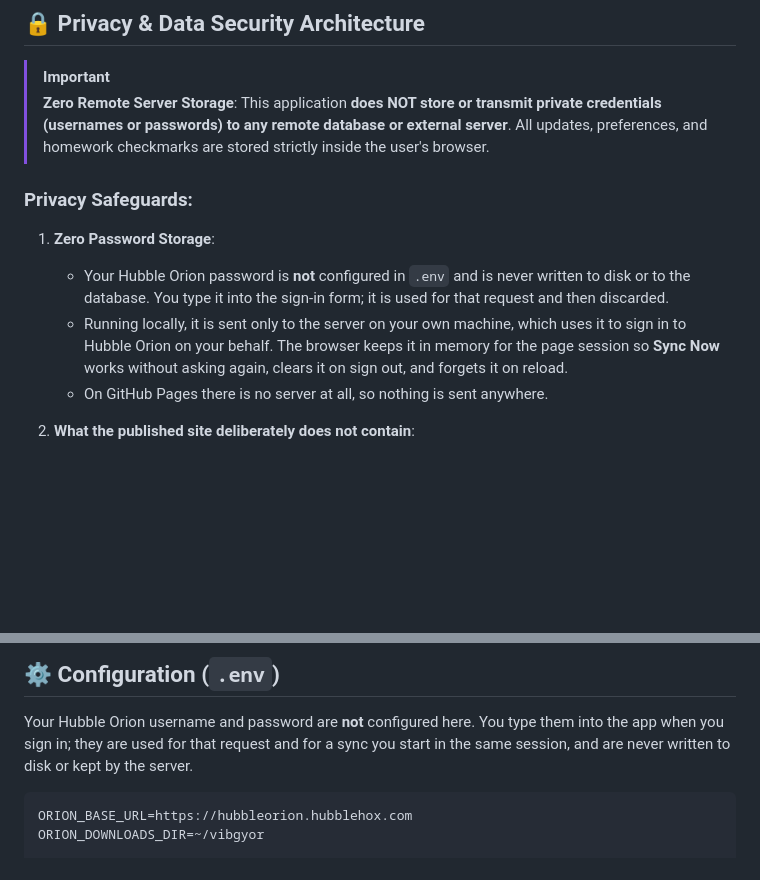
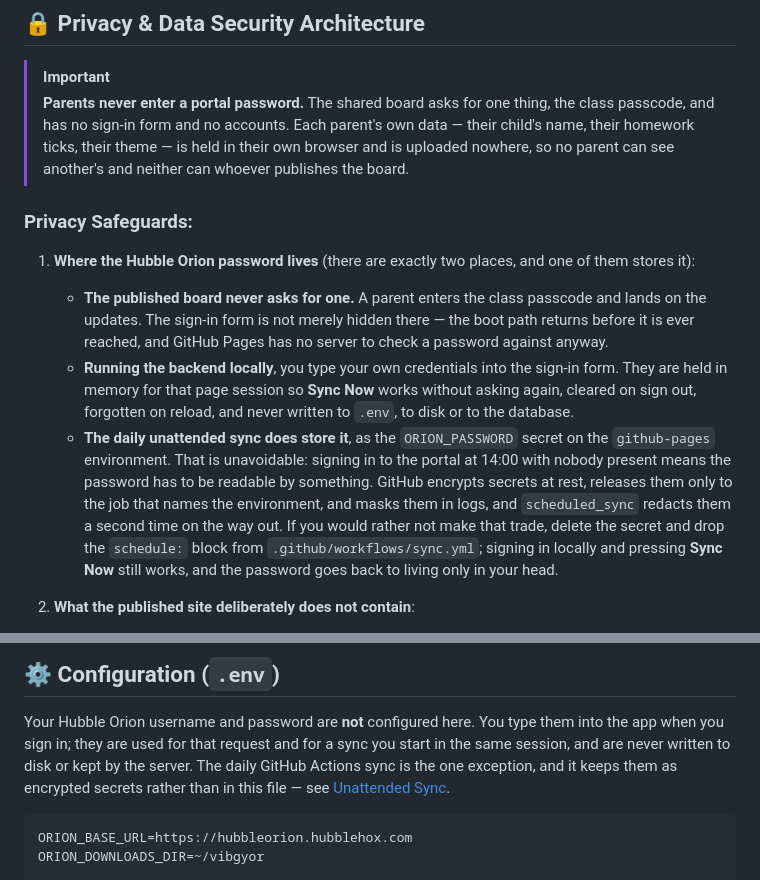
Before and after one commit to Shamala/ClassUpdates-Vibgyor, a Markdown page: README.md, 2 parts joined by grey strips. GitHub-like rendering; blank space fills up the shorter version.

Commit message:
Stop claiming zero password storage, which is no longer true
The daily sync signs in to the portal with nobody present, so the password has
to be readable by something: it is a GitHub Actions secret. A privacy section
that opens with "Zero Password Storage" while a secret holds the password is
worse than no privacy section.

Says instead where a password can be, which is two places and only one of them
stores it, and what the trade buys. Anyone unwilling to make it is told how to
undo it.

Also corrects the headline claim to what parents actually experience: the board
has no sign-in, so they never enter a portal password at all.

Co-Authored-By: Claude Opus 5 <noreply@anthropic.com>

````diff
--- a/README.md
+++ b/README.md
@@ -24,14 +24,14 @@ The board refreshes itself daily; see [Unattended Sync](#-unattended-sync-github
 ## 🔒 Privacy & Data Security Architecture
 
 > [!IMPORTANT]
-> **Zero Remote Server Storage**: This application **does NOT store or transmit private credentials (usernames or passwords) to any remote database or external server**. All updates, preferences, and homework checkmarks are stored strictly inside the user's browser.
+> **Parents never enter a portal password.** The shared board asks for one thing, the class passcode, and has no sign-in form and no accounts. Each parent's own data — their child's name, their homework ticks, their theme — is held in their own browser and is uploaded nowhere, so no parent can see another's and neither can whoever publishes the board.
 
 ### Privacy Safeguards:
 
-1. **Zero Password Storage**:
-   - Your Hubble Orion password is **not** configured in `.env` and is never written to disk or to the database. You type it into the sign-in form; it is used for that request and then discarded.
-   - Running locally, it is sent only to the server on your own machine, which uses it to sign in to Hubble Orion on your behalf. The browser keeps it in memory for the page session so **Sync Now** works without asking again, clears it on sign out, and forgets it on reload.
-   - On GitHub Pages there is no server at all, so nothing is sent anywhere.
+1. **Where the Hubble Orion password lives** (there are exactly two places, and one of them stores it):
+   - **The published board never asks for one.** A parent enters the class passcode and lands on the updates. The sign-in form is not merely hidden there — the boot path returns before it is ever reached, and GitHub Pages has no server to check a password against anyway.
+   - **Running the backend locally**, you type your own credentials into the sign-in form. They are held in memory for that page session so **Sync Now** works without asking again, cleared on sign out, forgotten on reload, and never written to `.env`, to disk or to the database.
+   - **The daily unattended sync does store it**, as the `ORION_PASSWORD` secret on the `github-pages` environment. That is unavoidable: signing in to the portal at 14:00 with nobody present means the password has to be readable by something. GitHub encrypts secrets at rest, releases them only to the job that names the environment, and masks them in logs, and `scheduled_sync` redacts them a second time on the way out. If you would rather not make that trade, delete the secret and drop the `schedule:` block from `.github/workflows/sync.yml`; signing in locally and pressing **Sync Now** still works, and the password goes back to living only in your head.
 
 2. **What the published site deliberately does not contain**:
    - No student name, enrolment number, internal ids, parent email or phone number. The published bundle carries only class content.
@@ -340,6 +340,9 @@ full history and needs no new secret.
 Your Hubble Orion username and password are **not** configured here. You type them
 into the app when you sign in; they are used for that request and for a sync you
 start in the same session, and are never written to disk or kept by the server.
+The daily GitHub Actions sync is the one exception, and it keeps them as
+encrypted secrets rather than in this file — see
+[Unattended Sync](#-unattended-sync-github-actions).
 
 ```ini
 ORION_BASE_URL=https://hubbleorion.hubblehox.com
````
